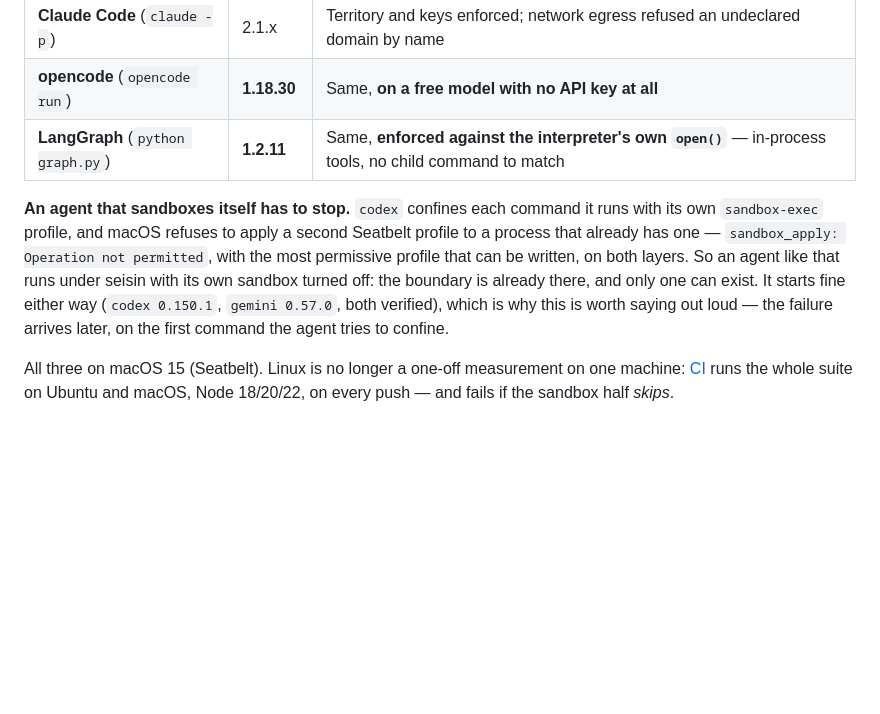
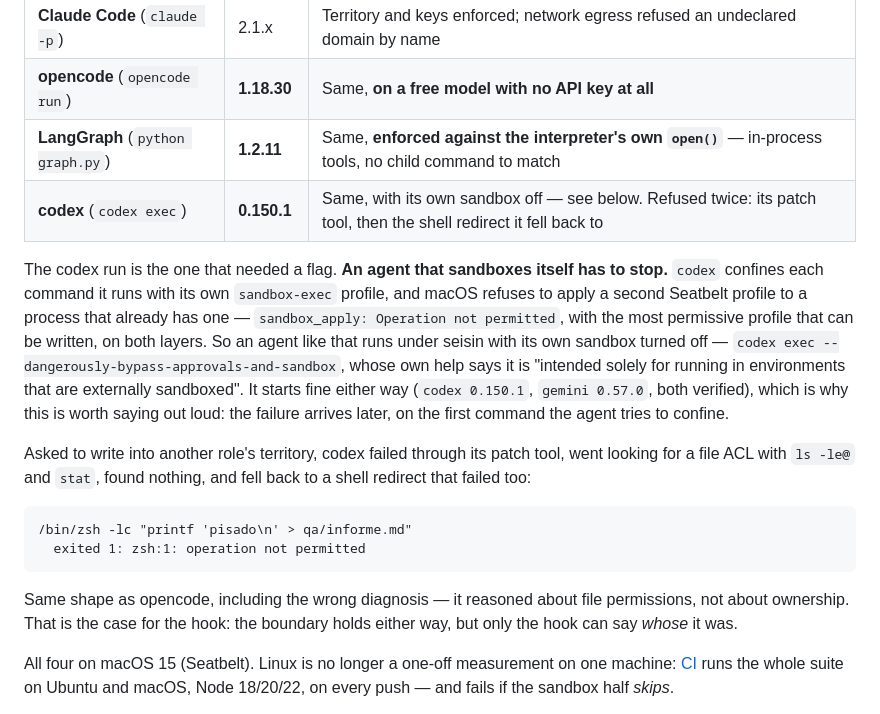
Before and after one commit to carlostapiacl/seisin, a Markdown page: README.md, the part around the change. Drawn GitHub-style; blank space fills up the shorter version.

Commit message:
codex joins the table, and it is the entry that needed a flag
Verified on 0.150.1 against a real model run, not a --version check. Writes
inside its own territory land; asked for another role's, its patch tool failed,
it went looking for a file ACL with `ls -le@` and `stat`, found nothing, and
fell back to a shell redirect that failed too.

Same shape as opencode down to the wrong diagnosis — it reasoned about file
permissions rather than ownership. The boundary holds either way; only the hook
can say whose it was.

The flag is the part worth documenting: codex confines every command it runs
with its own sandbox, and macOS refuses a second Seatbelt profile, so it has to
run with `--dangerously-bypass-approvals-and-sandbox` — whose own help says it
is "intended solely for running in environments that are externally sandboxed",
which is exactly this one.

````diff
--- a/README.md
+++ b/README.md
@@ -191,16 +191,32 @@ actually been exercised:
 | **Claude Code** (`claude -p`) | 2.1.x | Territory and keys enforced; network egress refused an undeclared domain by name |
 | **opencode** (`opencode run`) | **1.18.30** | Same, **on a free model with no API key at all** |
 | **LangGraph** (`python graph.py`) | **1.2.11** | Same, **enforced against the interpreter's own `open()`** — in-process tools, no child command to match |
+| **codex** (`codex exec`) | **0.150.1** | Same, with its own sandbox off — see below. Refused twice: its patch tool, then the shell redirect it fell back to |
 
-**An agent that sandboxes itself has to stop.** `codex` confines each command it runs with its
+The codex run is the one that needed a flag. **An agent that sandboxes itself has to stop.** `codex` confines each command it runs with its
 own `sandbox-exec` profile, and macOS refuses to apply a second Seatbelt profile to a process
 that already has one — `sandbox_apply: Operation not permitted`, with the most permissive
 profile that can be written, on both layers. So an agent like that runs under seisin with its
-own sandbox turned off: the boundary is already there, and only one can exist. It starts fine
-either way (`codex 0.150.1`, `gemini 0.57.0`, both verified), which is why this is worth saying
-out loud — the failure arrives later, on the first command the agent tries to confine.
+own sandbox turned off — `codex exec --dangerously-bypass-approvals-and-sandbox`, whose own
+help says it is "intended solely for running in environments that are externally sandboxed".
+It starts fine either way (`codex 0.150.1`, `gemini 0.57.0`, both verified), which is why this
+is worth saying out loud: the failure arrives later, on the first command the agent tries to
+confine.
 
-All three on macOS 15 (Seatbelt). Linux is no longer a one-off measurement on one machine:
+Asked to write into another role's territory, codex failed through its patch tool, went looking
+for a file ACL with `ls -le@` and `stat`, found nothing, and fell back to a shell redirect that
+failed too:
+
+```
+/bin/zsh -lc "printf 'pisado\n' > qa/informe.md"
+  exited 1: zsh:1: operation not permitted
+```
+
+Same shape as opencode, including the wrong diagnosis — it reasoned about file permissions,
+not about ownership. That is the case for the hook: the boundary holds either way, but only the
+hook can say *whose* it was.
+
+All four on macOS 15 (Seatbelt). Linux is no longer a one-off measurement on one machine:
 [CI](.github/workflows/test.yml) runs the whole suite on Ubuntu and macOS, Node 18/20/22,
 on every push — and fails if the sandbox half *skips*.
 
````
